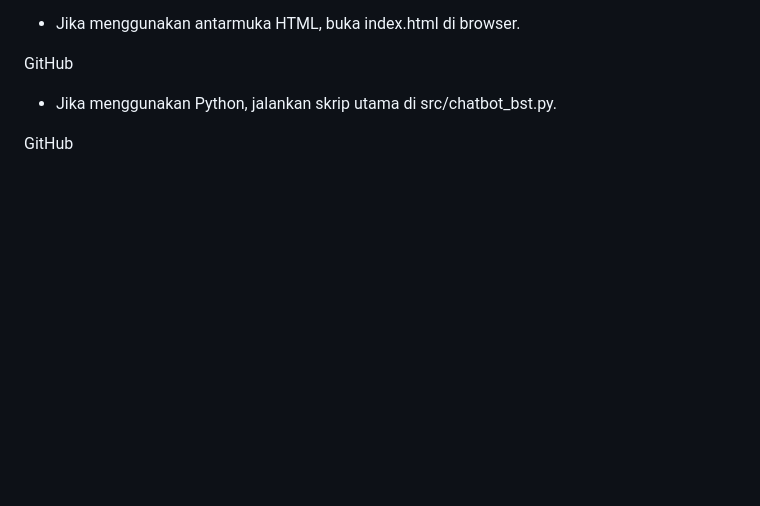
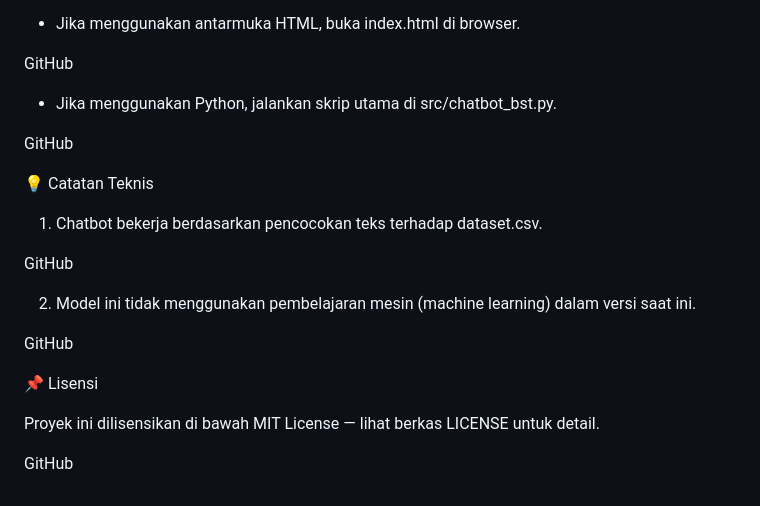
Before and after one commit to anggarainiput98-source/chatbot-bst, a Markdown page: README.md, the part around the change. Rendered like a GitHub page; blank space fills up the shorter version.

```diff
--- a/README.md
+++ b/README.md
@@ -118,3 +118,20 @@ GitHub
 - Jika menggunakan Python, jalankan skrip utama di src/chatbot_bst.py.
 
 GitHub
+
+
+💡 Catatan Teknis
+
+1. Chatbot bekerja berdasarkan pencocokan teks terhadap dataset.csv.
+
+GitHub
+
+2. Model ini tidak menggunakan pembelajaran mesin (machine learning) dalam versi saat ini.
+
+GitHub
+
+📌 Lisensi
+
+Proyek ini dilisensikan di bawah MIT License — lihat berkas LICENSE untuk detail.
+
+GitHub
```
